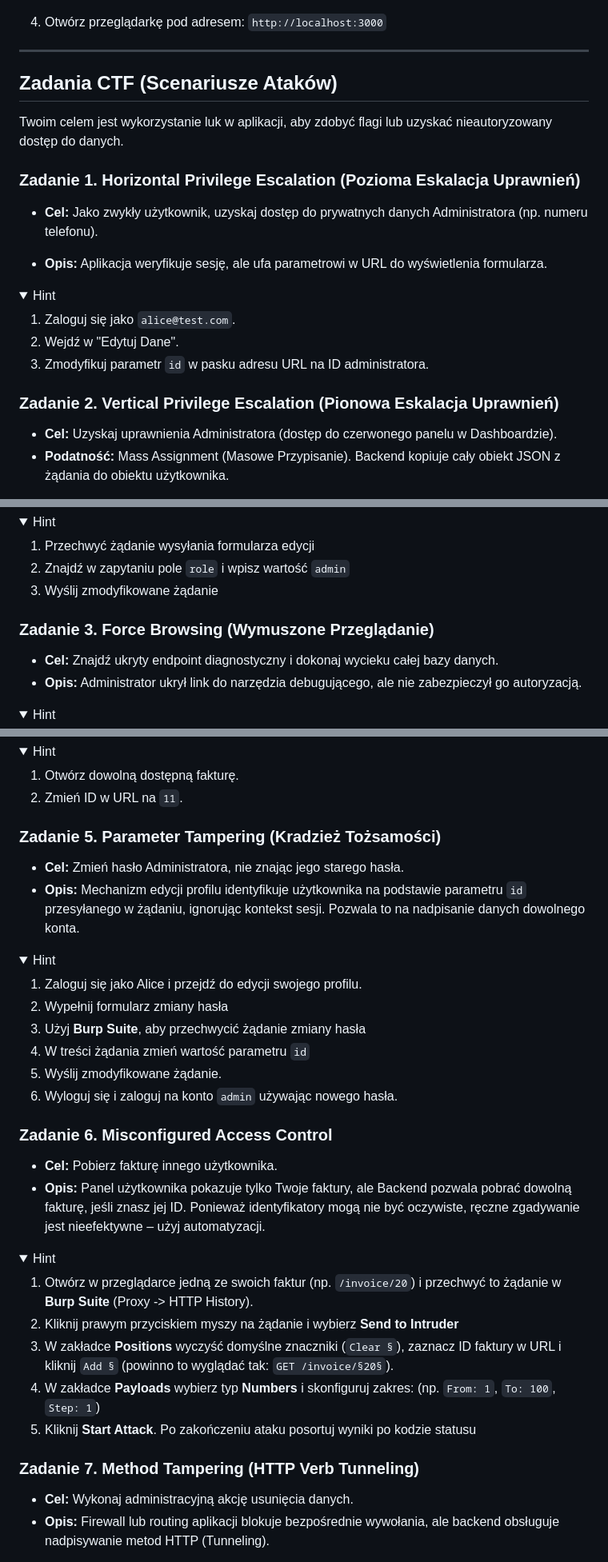
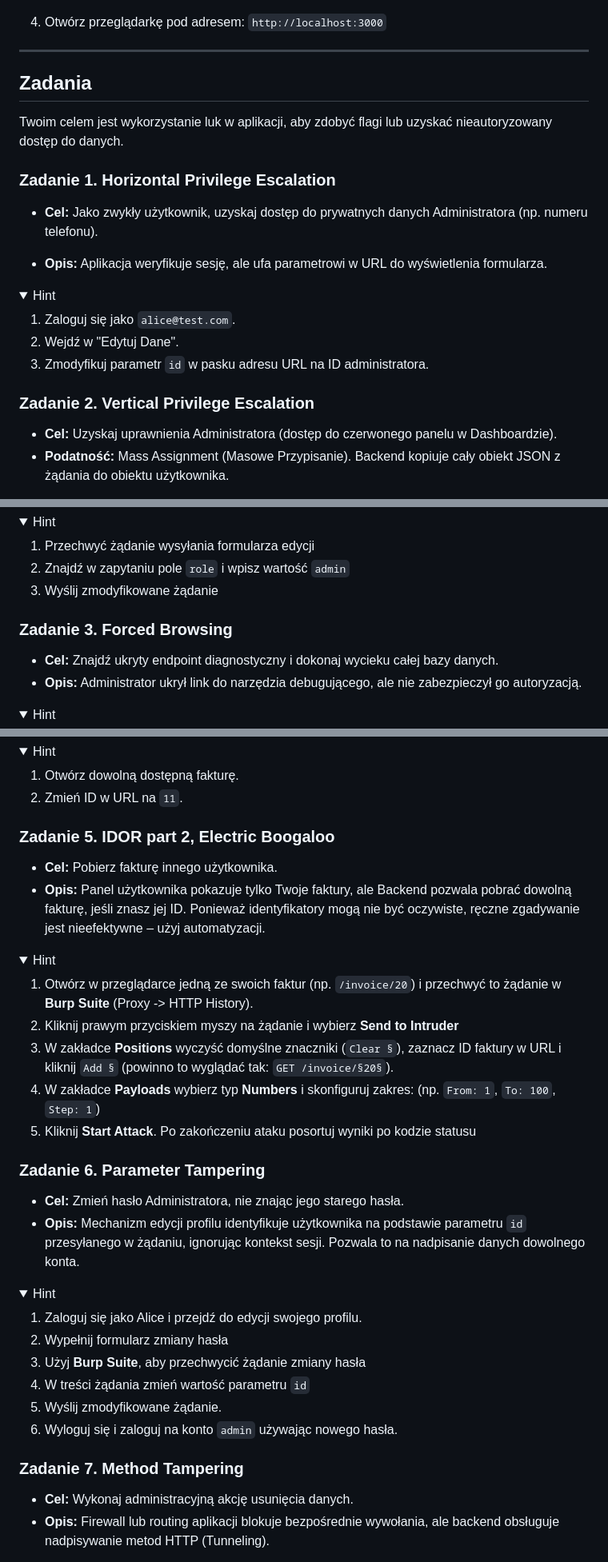
Before and after one commit to szczepanikoww/broken_access_control, a Markdown page: README.md, 3 parts joined by grey strips. Shown: that part at 80% size. Rendered like a GitHub page; folded sections open.

Commit message:
chore(formatting): reordered readme

```diff
--- a/README.md
+++ b/README.md
@@ -41,11 +41,11 @@ cd broken_access_control
 
 ---
 
-## Zadania CTF (Scenariusze Ataków)
+## Zadania
 
 Twoim celem jest wykorzystanie luk w aplikacji, aby zdobyć flagi lub uzyskać nieautoryzowany dostęp do danych.
 
-### Zadanie 1. Horizontal Privilege Escalation (Pozioma Eskalacja Uprawnień)
+### Zadanie 1. Horizontal Privilege Escalation
 * **Cel:** Jako zwykły użytkownik, uzyskaj dostęp do prywatnych danych Administratora (np. numeru telefonu).
 
 * **Opis:** Aplikacja weryfikuje sesję, ale ufa parametrowi w URL do wyświetlenia formularza.
@@ -59,7 +59,7 @@ Twoim celem jest wykorzystanie luk w aplikacji, aby zdobyć flagi lub uzyskać n
 
 </details>
 
-### Zadanie 2. Vertical Privilege Escalation (Pionowa Eskalacja Uprawnień)
+### Zadanie 2. Vertical Privilege Escalation
 * **Cel:** Uzyskaj uprawnienia Administratora (dostęp do czerwonego panelu w Dashboardzie).
 * **Podatność:** Mass Assignment (Masowe Przypisanie). Backend kopiuje cały obiekt JSON z żądania do obiektu użytkownika.
 
@@ -81,7 +81,7 @@ Jeśli Burp nie będzie działał jako proxy dla przeglądarki Firefox, to w pra
 
 </details>
 
-### Zadanie 3. Force Browsing (Wymuszone Przeglądanie)
+### Zadanie 3. Forced Browsing
 * **Cel:** Znajdź ukryty endpoint diagnostyczny i dokonaj wycieku całej bazy danych.
 * **Opis:** Administrator ukrył link do narzędzia debugującego, ale nie zabezpieczył go autoryzacją.
 
@@ -105,7 +105,21 @@ Jeśli Burp nie będzie działał jako proxy dla przeglądarki Firefox, to w pra
 
 </details>
 
-### Zadanie 5. Parameter Tampering (Kradzież Tożsamości)
+### Zadanie 5. IDOR part 2, Electric Boogaloo
+* **Cel:** Pobierz fakturę innego użytkownika.
+* **Opis:** Panel użytkownika pokazuje tylko Twoje faktury, ale Backend pozwala pobrać dowolną fakturę, jeśli znasz jej ID. Ponieważ identyfikatory mogą nie być oczywiste, ręczne zgadywanie jest nieefektywne – użyj automatyzacji.
+
+<details>
+  <summary>Hint</summary>
+
+  1. Otwórz w przeglądarce jedną ze swoich faktur (np. `/invoice/20`) i przechwyć to żądanie w **Burp Suite** (Proxy -> HTTP History).
+  2. Kliknij prawym przyciskiem myszy na żądanie i wybierz **Send to Intruder**
+  3. W zakładce **Positions** wyczyść domyślne znaczniki (`Clear §`), zaznacz ID faktury w URL i kliknij `Add §` (powinno to wyglądać tak: `GET /invoice/§20§`).
+  4. W zakładce **Payloads** wybierz typ **Numbers** i skonfiguruj zakres: (np. `From: 1`, `To: 100`, `Step: 1`)
+  5. Kliknij **Start Attack**. Po zakończeniu ataku posortuj wyniki po kodzie statusu
+</details>
+
+### Zadanie 6. Parameter Tampering
 * **Cel:** Zmień hasło Administratora, nie znając jego starego hasła.
 * **Opis:** Mechanizm edycji profilu identyfikuje użytkownika na podstawie parametru `id` przesyłanego w żądaniu, ignorując kontekst sesji. Pozwala to na nadpisanie danych dowolnego konta.
 
@@ -120,21 +134,8 @@ Jeśli Burp nie będzie działał jako proxy dla przeglądarki Firefox, to w pra
   6. Wyloguj się i zaloguj na konto `admin` używając nowego hasła.
 </details>
 
-### Zadanie 6. Misconfigured Access Control
-* **Cel:** Pobierz fakturę innego użytkownika.
-* **Opis:** Panel użytkownika pokazuje tylko Twoje faktury, ale Backend pozwala pobrać dowolną fakturę, jeśli znasz jej ID. Ponieważ identyfikatory mogą nie być oczywiste, ręczne zgadywanie jest nieefektywne – użyj automatyzacji.
 
-<details>
-  <summary>Hint</summary>
-
-  1. Otwórz w przeglądarce jedną ze swoich faktur (np. `/invoice/20`) i przechwyć to żądanie w **Burp Suite** (Proxy -> HTTP History).
-  2. Kliknij prawym przyciskiem myszy na żądanie i wybierz **Send to Intruder**
-  3. W zakładce **Positions** wyczyść domyślne znaczniki (`Clear §`), zaznacz ID faktury w URL i kliknij `Add §` (powinno to wyglądać tak: `GET /invoice/§20§`).
-  4. W zakładce **Payloads** wybierz typ **Numbers** i skonfiguruj zakres: (np. `From: 1`, `To: 100`, `Step: 1`)
-  5. Kliknij **Start Attack**. Po zakończeniu ataku posortuj wyniki po kodzie statusu
-</details>
-
-### Zadanie 7. Method Tampering (HTTP Verb Tunneling)
+### Zadanie 7. Method Tampering
 * **Cel:** Wykonaj administracyjną akcję usunięcia danych.
 * **Opis:** Firewall lub routing aplikacji blokuje bezpośrednie wywołania, ale backend obsługuje nadpisywanie metod HTTP (Tunneling).
 
```
